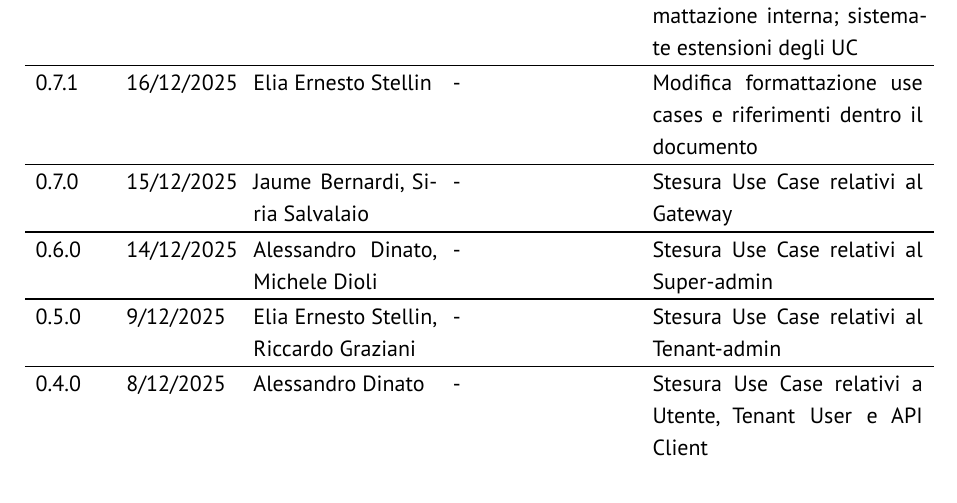
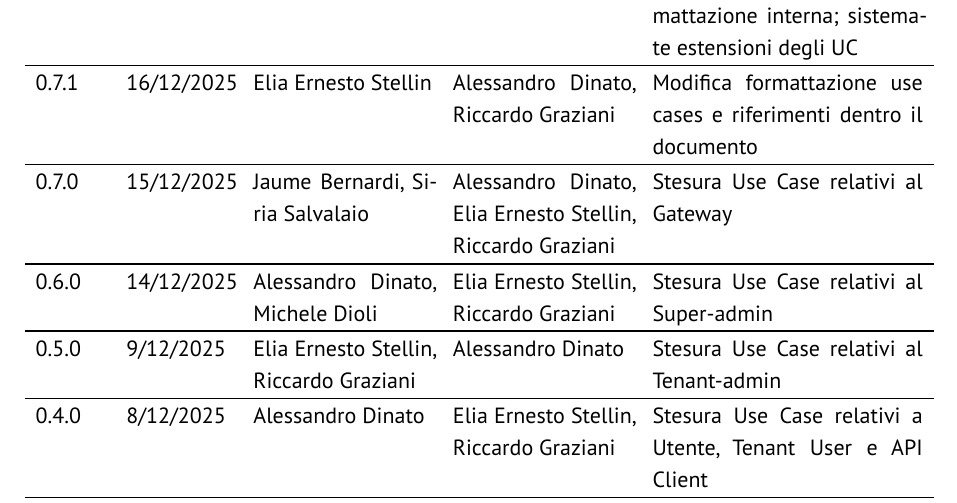
Before and after one commit to GlitchHub-Team/GlitchHub-Team.github.io, a Typst document (src/RTB/DocumentiEsterni/AnalisiDeiRequisiti.typ): part of page 2 of 63, cut so that both start at the same text. Compiled offline with Typst 0.15.

Commit message:
verificatori reg modifiche

```diff
--- a/src/RTB/DocumentiEsterni/AnalisiDeiRequisiti.typ
+++ b/src/RTB/DocumentiEsterni/AnalisiDeiRequisiti.typ
@@ -9,81 +9,93 @@
       "0.12.0",
       "23/12/2025",
       "Elia Ernesto Stellin",
-      "-",
+      "Alessandro Dinato, Riccardo Graziani",
       [Modificati use case per *utente non autenticato*, *utente autenticato* e *Tenant User*],
     ),
     (
       "0.11.0",
       "23/12/2025",
       "Alessandro Dinato",
-      "-",
+      "Elia Ernesto Stellin, Riccardo Graziani",
       [Aggiunta Use Case dashboard metriche e aggiunta servizi GATT per sensori simulati],
     ),
     (
       "0.10.0",
       "22/12/2025",
       "Alessandro Dinato, Riccardo Graziani",
-      "-",
+      "Elia Ernesto Stellin",
       [Aggiunta Use Case Gateway simulato],
     ),
     (
       "0.9.0",
       "21/12/2025",
       "Alessandro Dinato",
-      "-",
+      "Elia Ernesto Stellin, Riccardo Graziani",
       [Aggiunta Use Case con sistema Gateway],
     ),
     (
       "0.8.0",
       "20/12/2025",
       "Elia Ernesto Stellin",
-      "-",
+      "Alessandro Dinato, Riccardo Graziani",
       [Aggiunta tabella degli attori (@lista-attori); modifica formattazione interna; sistemate estensioni degli UC],
     ),
     (
       "0.7.1",
       "16/12/2025",
       "Elia Ernesto Stellin",
-      "-",
+      "Alessandro Dinato, Riccardo Graziani",
       "Modifica formattazione use cases e riferimenti dentro il documento",
     ),
     (
       "0.7.0",
       "15/12/2025",
       "Jaume Bernardi, Siria Salvalaio",
-      "-",
+      "Alessandro Dinato, Elia Ernesto Stellin, Riccardo Graziani",
       "Stesura Use Case relativi al Gateway",
     ),
     (
       "0.6.0",
       "14/12/2025",
       "Alessandro Dinato, Michele Dioli",
-      "-",
+      "Elia Ernesto Stellin, Riccardo Graziani",
       "Stesura Use Case relativi al Super-admin",
     ),
     (
       "0.5.0",
       "9/12/2025",
       "Elia Ernesto Stellin, Riccardo Graziani",
-      "-",
+      "Alessandro Dinato",
       "Stesura Use Case relativi al Tenant-admin",
     ),
     (
       "0.4.0",
       "8/12/2025",
       "Alessandro Dinato",
-      "-",
+      "Elia Ernesto Stellin, Riccardo Graziani",
       "Stesura Use Case relativi a Utente, Tenant User e API Client",
     ),
-    ("0.3.0", "16/11/2025", "Hossam Ezzemouri", "-", "Stesura degli Use Case 3, 3.1, 3.2, 3.3, 4, 5 e 6"),
+    (
+      "0.3.0",
+      "16/11/2025",
+      "Hossam Ezzemouri",
+      "Alessandro Dinato, Elia Ernesto Stellin, Riccardo Graziani",
+      "Stesura degli Use Case 3, 3.1, 3.2, 3.3, 4, 5 e 6",
+    ),
     (
       "0.2.0",
       "16/11/2025",
       "Riccardo Graziani",
-      "-",
+      "Alessandro Dinato, Elia Ernesto Stellin",
       "Stesura descrizione struttura dei casi d'uso, aggiunta sezione 2.2",
     ),
-    ("0.1.0", "15/11/2025", "Hossam Ezzemouri", "-", "Stesura introduzione e inizio dei Casi d'uso"),
+    (
+      "0.1.0",
+      "15/11/2025",
+      "Hossam Ezzemouri",
+      "Alessandro Dinato, Elia Ernesto Stellin, Riccardo Graziani",
+      "Stesura introduzione e inizio dei Casi d'uso",
+    ),
   ),
 
   distribuzione: ("GlitchHub Team", "M31 SRL", "Prof. Vardanega Tullio", "Prof. Cardin Riccardo"),
```
